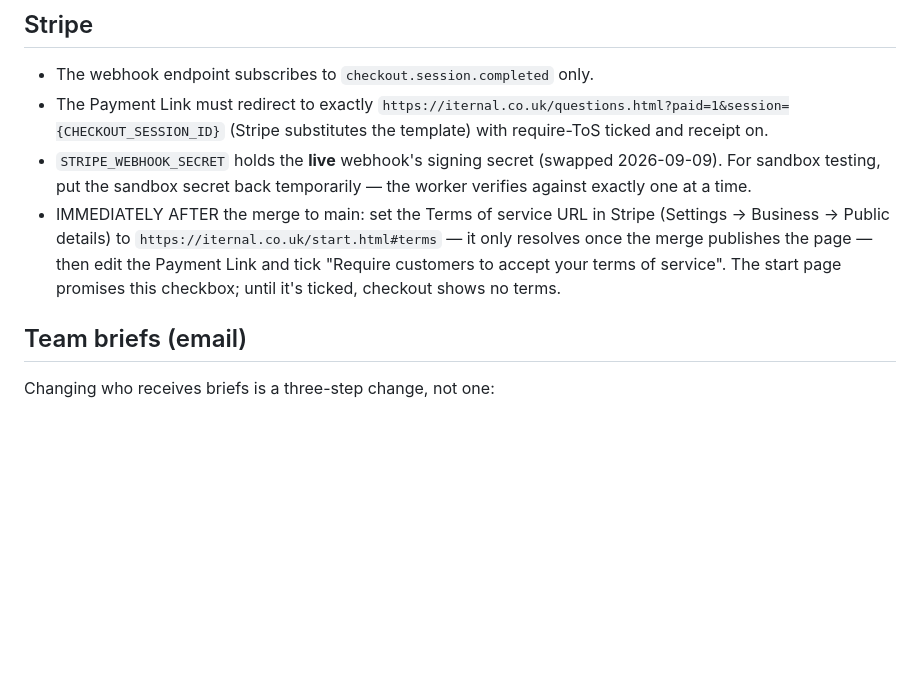
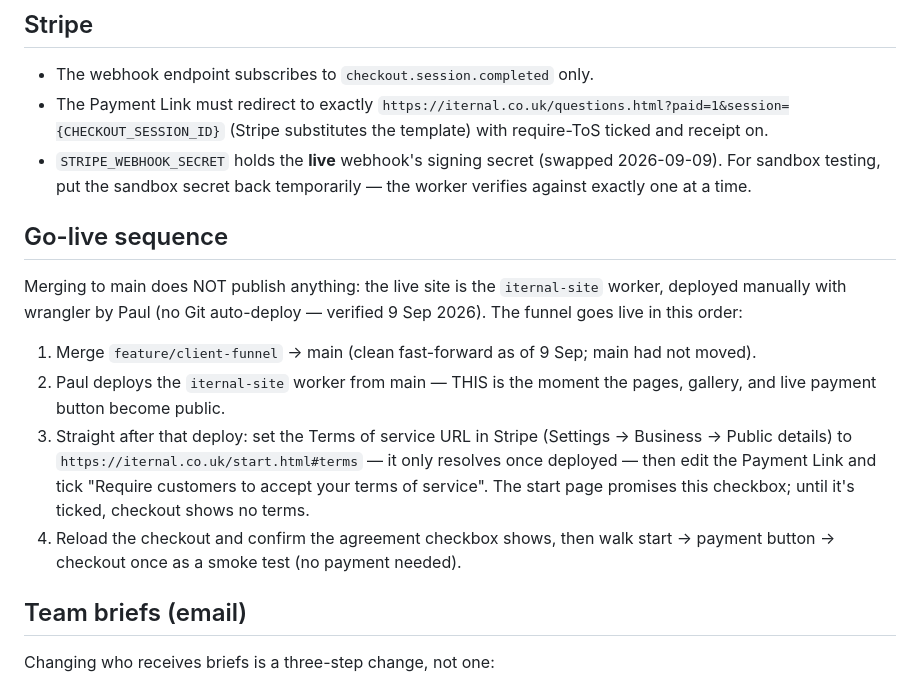
Before and after one commit to IternalEngineering/iternal-site, a Markdown page: HOUSEKEEPING.md, the part around the change. Drawn GitHub-style; blank space fills up the shorter version.

Commit message:
Housekeeping: full go-live sequence; merge does not publish
Live = Paul's manual wrangler deploy of the iternal-site worker
(verified via deployment provenance, no Git auto-deploy). The Stripe
ToS step keys off his deploy, not the merge.

Co-Authored-By: Claude Fable 5 <noreply@anthropic.com>

```diff
--- a/HOUSEKEEPING.md
+++ b/HOUSEKEEPING.md
@@ -48,12 +48,25 @@ together:
 - `STRIPE_WEBHOOK_SECRET` holds the **live** webhook's signing secret
   (swapped 2026-09-09). For sandbox testing, put the sandbox secret back
   temporarily — the worker verifies against exactly one at a time.
-- IMMEDIATELY AFTER the merge to main: set the Terms of service URL in
-  Stripe (Settings → Business → Public details) to
-  `https://iternal.co.uk/start.html#terms` — it only resolves once the
-  merge publishes the page — then edit the Payment Link and tick
-  "Require customers to accept your terms of service". The start page
-  promises this checkbox; until it's ticked, checkout shows no terms.
+## Go-live sequence
+
+Merging to main does NOT publish anything: the live site is the
+`iternal-site` worker, deployed manually with wrangler by Paul (no Git
+auto-deploy — verified 9 Sep 2026). The funnel goes live in this order:
+
+1. Merge `feature/client-funnel` → main (clean fast-forward as of 9 Sep;
+   main had not moved).
+2. Paul deploys the `iternal-site` worker from main — THIS is the moment
+   the pages, gallery, and live payment button become public.
+3. Straight after that deploy: set the Terms of service URL in Stripe
+   (Settings → Business → Public details) to
+   `https://iternal.co.uk/start.html#terms` — it only resolves once
+   deployed — then edit the Payment Link and tick "Require customers to
+   accept your terms of service". The start page promises this checkbox;
+   until it's ticked, checkout shows no terms.
+4. Reload the checkout and confirm the agreement checkbox shows, then
+   walk start → payment button → checkout once as a smoke test (no
+   payment needed).
 
 ## Team briefs (email)
 
```
